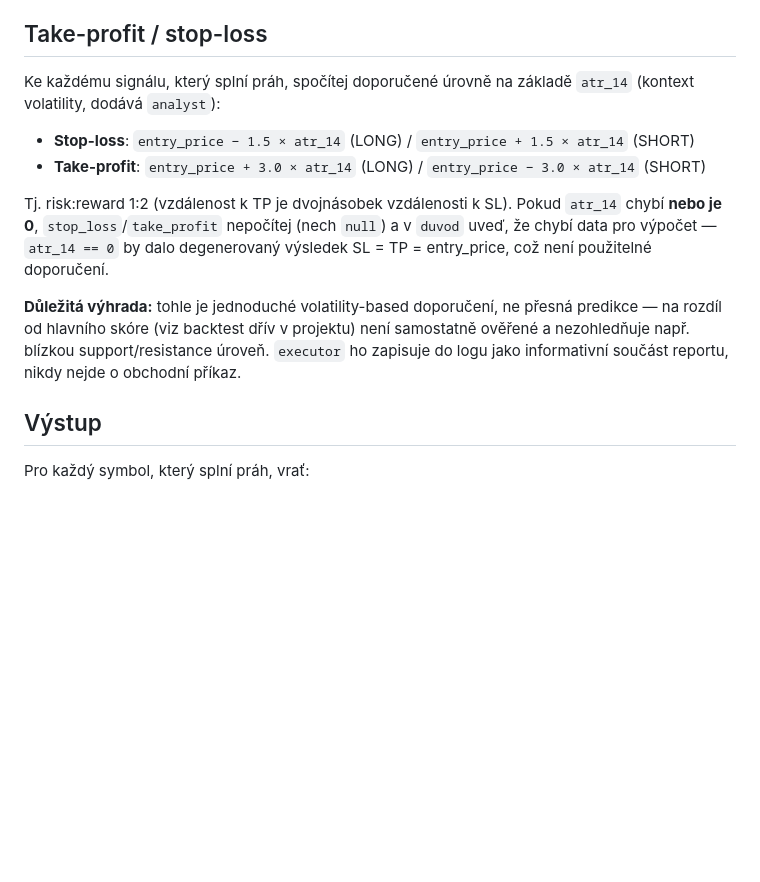
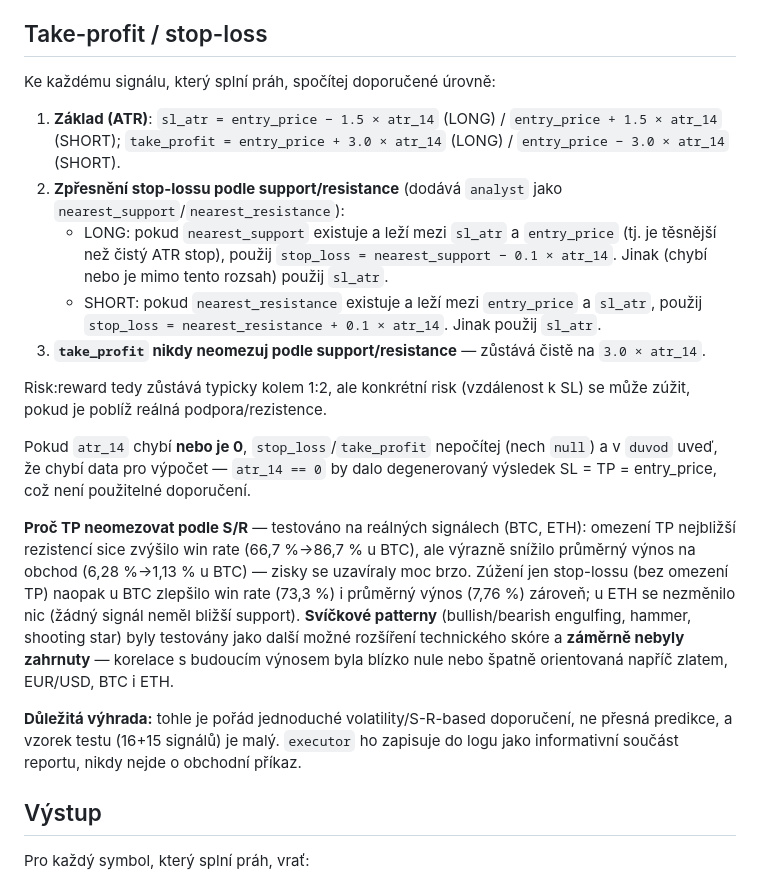
Before and after one commit to hwfzmpj6v2-glitch/trade-team, a Markdown page: .claude/agents/decision-maker.md, the part around the change. Drawn GitHub-style; blank space fills up the shorter version.

Commit message:
Add support/resistance-based stop-loss tightening; reject candle patterns
Tested both candlestick pattern scoring and support/resistance-adjusted
TP/SL on real data (gold, EURUSD, BTC, ETH).

- Candlestick patterns (engulfing/hammer/shooting star): no reliable
  correlation with forward returns, sometimes wrong-signed. Not added.
- S/R-capped take-profit: raised win rate but cut per-trade expectancy
  by 5x (BTC) / 2x (ETH) — profits closed too early. Not used for TP.
- S/R-tightened stop-loss only (TP stays pure ATR): improved both win
  rate and expectancy for BTC (66.7%->73.3% win, 6.28%->7.76% avg
  return), no change for ETH. Implemented.

analyst now computes nearest_support/nearest_resistance from swing
pivots; decision-maker uses them only to tighten stop-loss, never to
cap take-profit.

```diff
--- a/.claude/agents/decision-maker.md
+++ b/.claude/agents/decision-maker.md
@@ -88,14 +88,21 @@ Pokud chybí **technická** data (dominantní pilíř, 50 % váhy), symbol vůbe
 - jinak → symbol se do výstupu nezahrnuje
 
 ## Take-profit / stop-loss
-Ke každému signálu, který splní práh, spočítej doporučené úrovně na základě `atr_14` (kontext volatility, dodává `analyst`):
+Ke každému signálu, který splní práh, spočítej doporučené úrovně:
 
-- **Stop-loss**: `entry_price − 1.5 × atr_14` (LONG) / `entry_price + 1.5 × atr_14` (SHORT)
-- **Take-profit**: `entry_price + 3.0 × atr_14` (LONG) / `entry_price − 3.0 × atr_14` (SHORT)
+1. **Základ (ATR)**: `sl_atr = entry_price − 1.5 × atr_14` (LONG) / `entry_price + 1.5 × atr_14` (SHORT); `take_profit = entry_price + 3.0 × atr_14` (LONG) / `entry_price − 3.0 × atr_14` (SHORT).
+2. **Zpřesnění stop-lossu podle support/resistance** (dodává `analyst` jako `nearest_support`/`nearest_resistance`):
+   - LONG: pokud `nearest_support` existuje a leží mezi `sl_atr` a `entry_price` (tj. je těsnější než čistý ATR stop), použij `stop_loss = nearest_support − 0.1 × atr_14`. Jinak (chybí nebo je mimo tento rozsah) použij `sl_atr`.
+   - SHORT: pokud `nearest_resistance` existuje a leží mezi `entry_price` a `sl_atr`, použij `stop_loss = nearest_resistance + 0.1 × atr_14`. Jinak použij `sl_atr`.
+3. **`take_profit` nikdy neomezuj podle support/resistance** — zůstává čistě na `3.0 × atr_14`.
 
-Tj. risk:reward 1:2 (vzdálenost k TP je dvojnásobek vzdálenosti k SL). Pokud `atr_14` chybí **nebo je 0**, `stop_loss`/`take_profit` nepočítej (nech `null`) a v `duvod` uveď, že chybí data pro výpočet — `atr_14 == 0` by dalo degenerovaný výsledek SL = TP = entry_price, což není použitelné doporučení.
+Risk:reward tedy zůstává typicky kolem 1:2, ale konkrétní risk (vzdálenost k SL) se může zúžit, pokud je poblíž reálná podpora/rezistence.
 
-**Důležitá výhrada:** tohle je jednoduché volatility-based doporučení, ne přesná predikce — na rozdíl od hlavního skóre (viz backtest dřív v projektu) není samostatně ověřené a nezohledňuje např. blízkou support/resistance úroveň. `executor` ho zapisuje do logu jako informativní součást reportu, nikdy nejde o obchodní příkaz.
+Pokud `atr_14` chybí **nebo je 0**, `stop_loss`/`take_profit` nepočítej (nech `null`) a v `duvod` uveď, že chybí data pro výpočet — `atr_14 == 0` by dalo degenerovaný výsledek SL = TP = entry_price, což není použitelné doporučení.
+
+**Proč TP neomezovat podle S/R** — testováno na reálných signálech (BTC, ETH): omezení TP nejbližší rezistencí sice zvýšilo win rate (66,7 %→86,7 % u BTC), ale výrazně snížilo průměrný výnos na obchod (6,28 %→1,13 % u BTC) — zisky se uzavíraly moc brzo. Zúžení jen stop-lossu (bez omezení TP) naopak u BTC zlepšilo win rate (73,3 %) i průměrný výnos (7,76 %) zároveň; u ETH se nezměnilo nic (žádný signál neměl bližší support). **Svíčkové patterny** (bullish/bearish engulfing, hammer, shooting star) byly testovány jako další možné rozšíření technického skóre a **záměrně nebyly zahrnuty** — korelace s budoucím výnosem byla blízko nule nebo špatně orientovaná napříč zlatem, EUR/USD, BTC i ETH.
+
+**Důležitá výhrada:** tohle je pořád jednoduché volatility/S-R-based doporučení, ne přesná predikce, a vzorek testu (16+15 signálů) je malý. `executor` ho zapisuje do logu jako informativní součást reportu, nikdy nejde o obchodní příkaz.
 
 ## Výstup
 Pro každý symbol, který splní práh, vrať:
```
Also changed, not shown: .claude/agents/analyst.md (+8 -1 lines).
